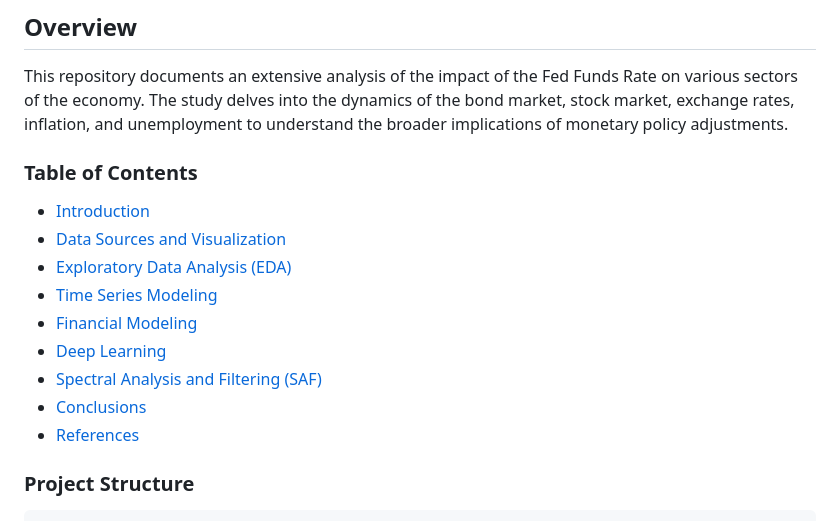
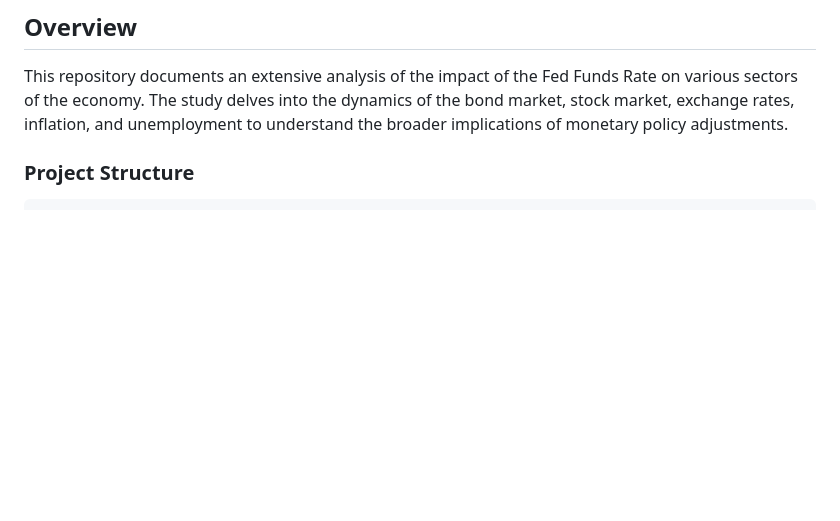
Before and after one commit to elliotzli/dsan5600_finalproject, a Markdown page: README.md, the part around the change. Drawn GitHub-style; blank space fills up the shorter version.

```diff
--- a/README.md
+++ b/README.md
@@ -3,18 +3,6 @@
 ## Overview
 
 This repository documents an extensive analysis of the impact of the Fed Funds Rate on various sectors of the economy. The study delves into the dynamics of the bond market, stock market, exchange rates, inflation, and unemployment to understand the broader implications of monetary policy adjustments.
-
-### Table of Contents
-
--   [Introduction](#introduction)
--   [Data Sources and Visualization](#data-visualization)
--   [Exploratory Data Analysis (EDA)](#eda)
--   [Time Series Modeling](#time-series-modeling)
--   [Financial Modeling](#fin-modeling)
--   [Deep Learning](#deep-learning)
--   [Spectral Analysis and Filtering (SAF)](#saf)
--   [Conclusions](#conclusion)
--   [References](#reference)
 
 ### Project Structure
 
```
